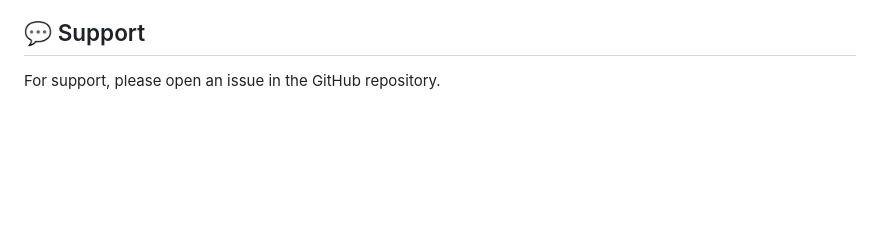
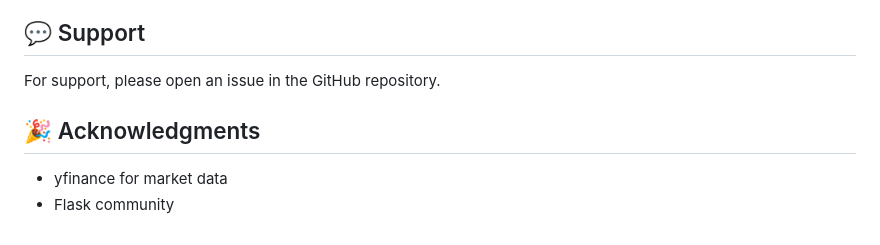
Before and after one commit to Bhaumik1904/StockSense-AI, a Markdown page: README.md, the part around the change. Drawn GitHub-style; blank space fills up the shorter version.

Commit message:
docs: add acknowledgments section to readme

```diff
--- a/README.md
+++ b/README.md
@@ -135,3 +135,8 @@ If you discover a security vulnerability, please send an e-mail to the maintaine
 
 ## 💬 Support
 For support, please open an issue in the GitHub repository.
+
+
+## 🎉 Acknowledgments
+- yfinance for market data
+- Flask community
```
